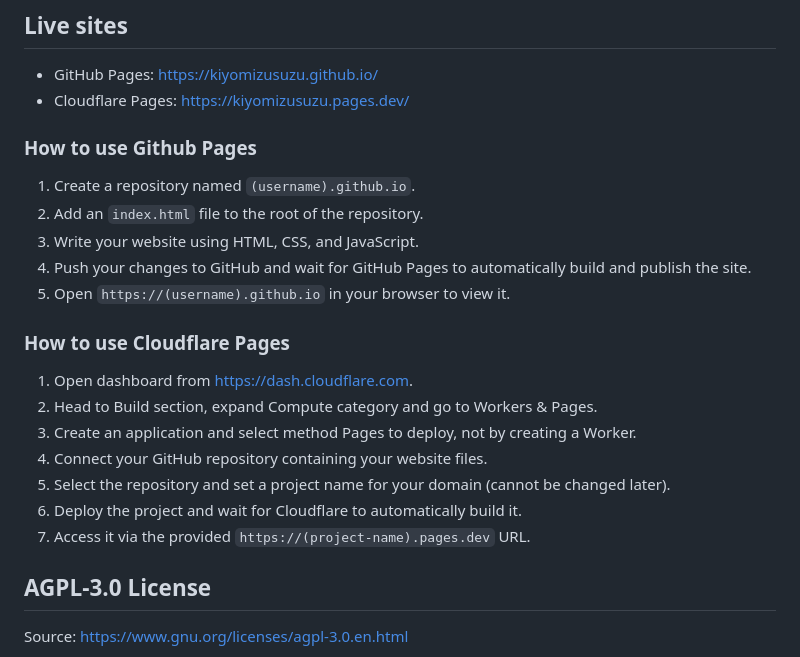
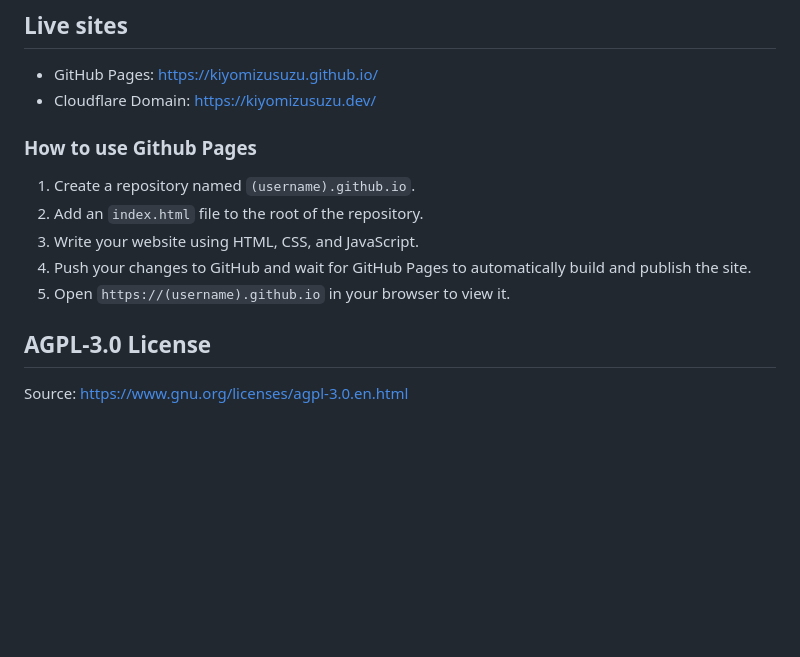
Before and after one commit to KiyomizuSuzu/KiyomizuSuzu.github.io, a Markdown page: README.md, the part around the change. Rendered like a GitHub page; blank space fills up the shorter version.

```diff
--- a/README.md
+++ b/README.md
@@ -30,21 +30,13 @@ This is a personal website deployed on both [GitHub Pages](https://docs.github.c
 - [Devicon](https://devicon.dev/) – Icons for programming languages, frameworks, and tools.
 ## Live sites
 - GitHub Pages: https://kiyomizusuzu.github.io/
-- Cloudflare Pages: https://kiyomizusuzu.pages.dev/
+- Cloudflare Domain: https://kiyomizusuzu.dev/
 ### How to use Github Pages
 1. Create a repository named `(username).github.io`.
 2. Add an `index.html` file to the root of the repository.
 3. Write your website using HTML, CSS, and JavaScript.
 4. Push your changes to GitHub and wait for GitHub Pages to automatically build and publish the site.
 5. Open `https://(username).github.io` in your browser to view it.
-### How to use Cloudflare Pages
-1. Open dashboard from https://dash.cloudflare.com.
-2. Head to Build section, expand Compute category and go to Workers & Pages.
-3. Create an application and select method Pages to deploy, not by creating a Worker.
-4. Connect your GitHub repository containing your website files.
-5. Select the repository and set a project name for your domain (cannot be changed later).
-6. Deploy the project and wait for Cloudflare to automatically build it.
-8. Access it via the provided `https://(project-name).pages.dev` URL.
 ## AGPL-3.0 License
 Source: https://www.gnu.org/licenses/agpl-3.0.en.html
 
```
